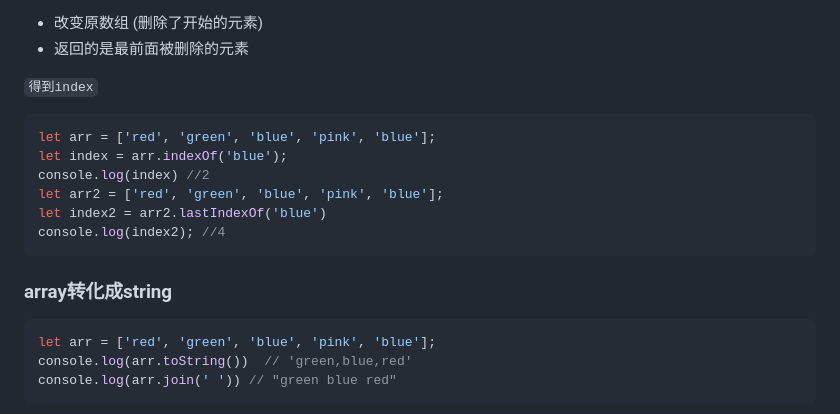
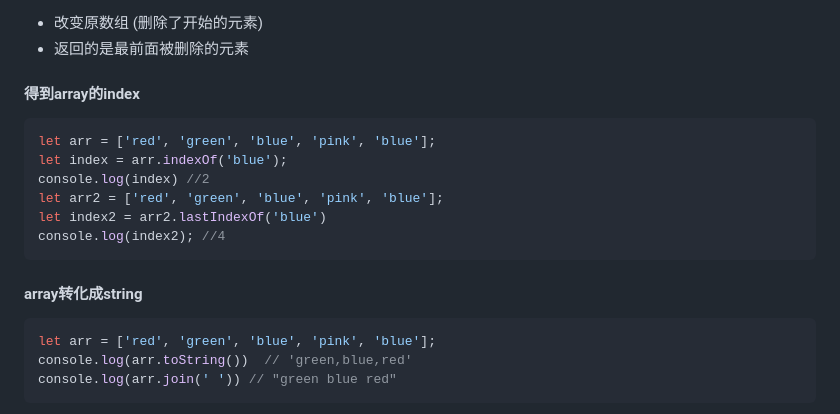
Before and after one commit to ESJiang/JR-notes, a Markdown page: JavaScript/JavaScript_2.md, the part around one of its changes. GitHub-like rendering.

````diff
--- a/JavaScript/JavaScript_2.md
+++ b/JavaScript/JavaScript_2.md
@@ -246,7 +265,7 @@ let average = 0;
 - 改变原数组 (删除了开始的元素)
 - 返回的是最前面被删除的元素
 
-`得到index`
+#### 得到array的index
 ```js
 let arr = ['red', 'green', 'blue', 'pink', 'blue'];
 let index = arr.indexOf('blue');
@@ -256,7 +275,7 @@ let index2 = arr2.lastIndexOf('blue')
 console.log(index2); //4
 ```
 
-### array转化成string
+#### array转化成string
 ```js
 let arr = ['red', 'green', 'blue', 'pink', 'blue'];
 console.log(arr.toString())  // 'green,blue,red'
````
Also changed, not shown: other parts of JavaScript/JavaScript_2.md (+39 -16 lines).
